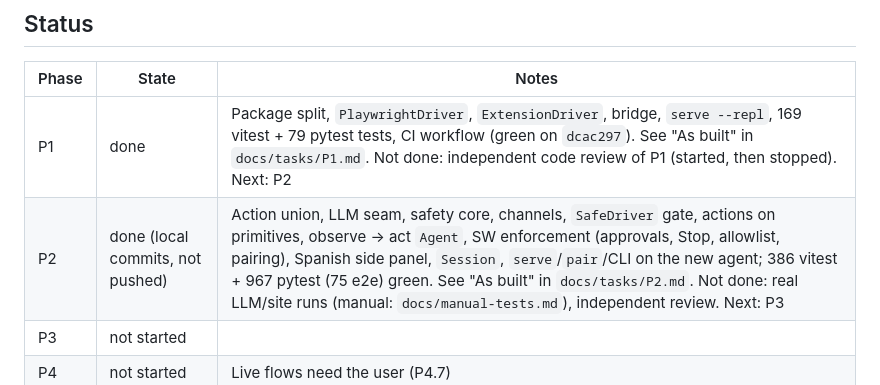
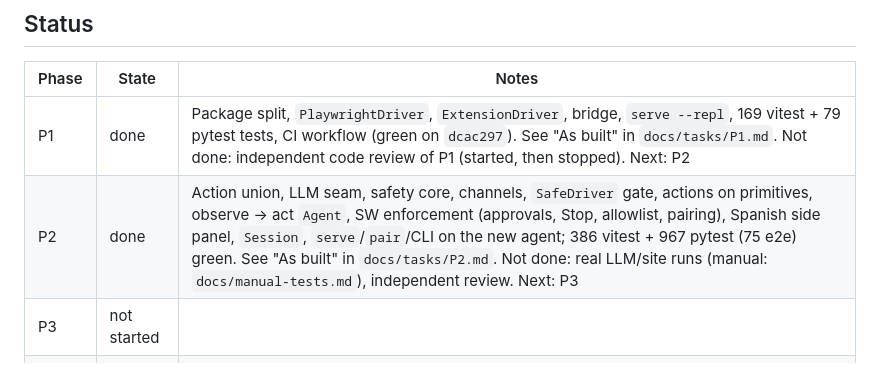
Before and after one commit to charlyguz/babas-beta, a Markdown page: docs/PLAN.md, the part around the change. Drawn GitHub-style.

Commit message:
Docs: P2 is pushed
Co-Authored-By: Claude Sonnet 5.5 <noreply@anthropic.com>
Claude-Session: https://claude.ai/code/session_01QNyGt7Cskjbq6EbRUvp9w7

```diff
--- a/docs/PLAN.md
+++ b/docs/PLAN.md
@@ -13,7 +13,7 @@ interfaces, verification commands and commit points. The specs are `docs/PROTOCO
 | Phase | State | Notes |
 |---|---|---|
 | P1 | done | Package split, `PlaywrightDriver`, `ExtensionDriver`, bridge, `serve --repl`, 169 vitest + 79 pytest tests, CI workflow (green on `dcac297`). See "As built" in `docs/tasks/P1.md`. Not done: independent code review of P1 (started, then stopped). Next: P2 |
-| P2 | done (local commits, not pushed) | Action union, LLM seam, safety core, channels, `SafeDriver` gate, actions on primitives, observe → act `Agent`, SW enforcement (approvals, Stop, allowlist, pairing), Spanish side panel, `Session`, `serve`/`pair`/CLI on the new agent; 386 vitest + 967 pytest (75 e2e) green. See "As built" in `docs/tasks/P2.md`. Not done: real LLM/site runs (manual: `docs/manual-tests.md`), independent review. Next: P3 |
+| P2 | done | Action union, LLM seam, safety core, channels, `SafeDriver` gate, actions on primitives, observe → act `Agent`, SW enforcement (approvals, Stop, allowlist, pairing), Spanish side panel, `Session`, `serve`/`pair`/CLI on the new agent; 386 vitest + 967 pytest (75 e2e) green. See "As built" in `docs/tasks/P2.md`. Not done: real LLM/site runs (manual: `docs/manual-tests.md`), independent review. Next: P3 |
 | P3 | not started | |
 | P4 | not started | Live flows need the user (P4.7) |
 
```
Also changed, not shown: CLAUDE.md (+2 -2 lines).
